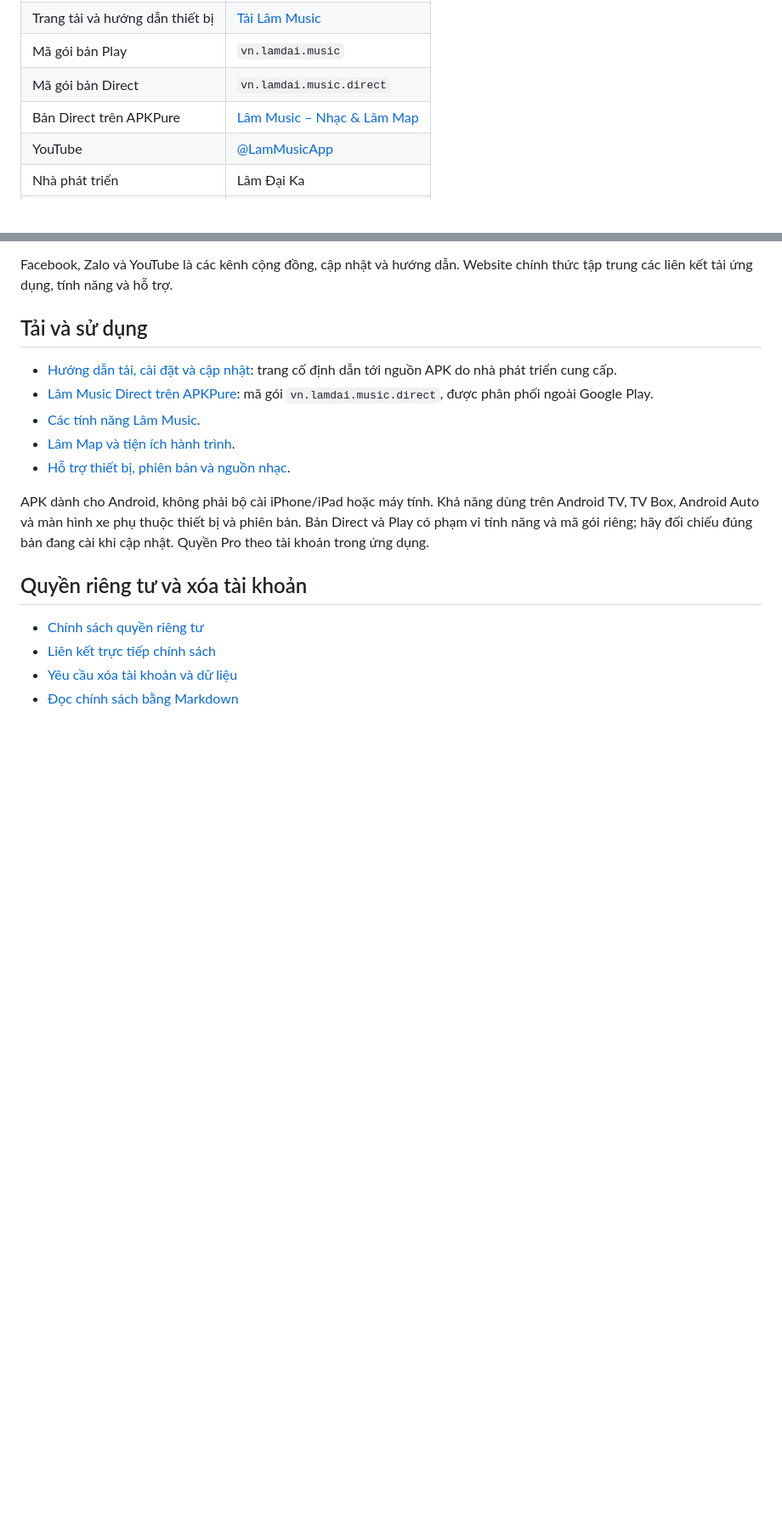
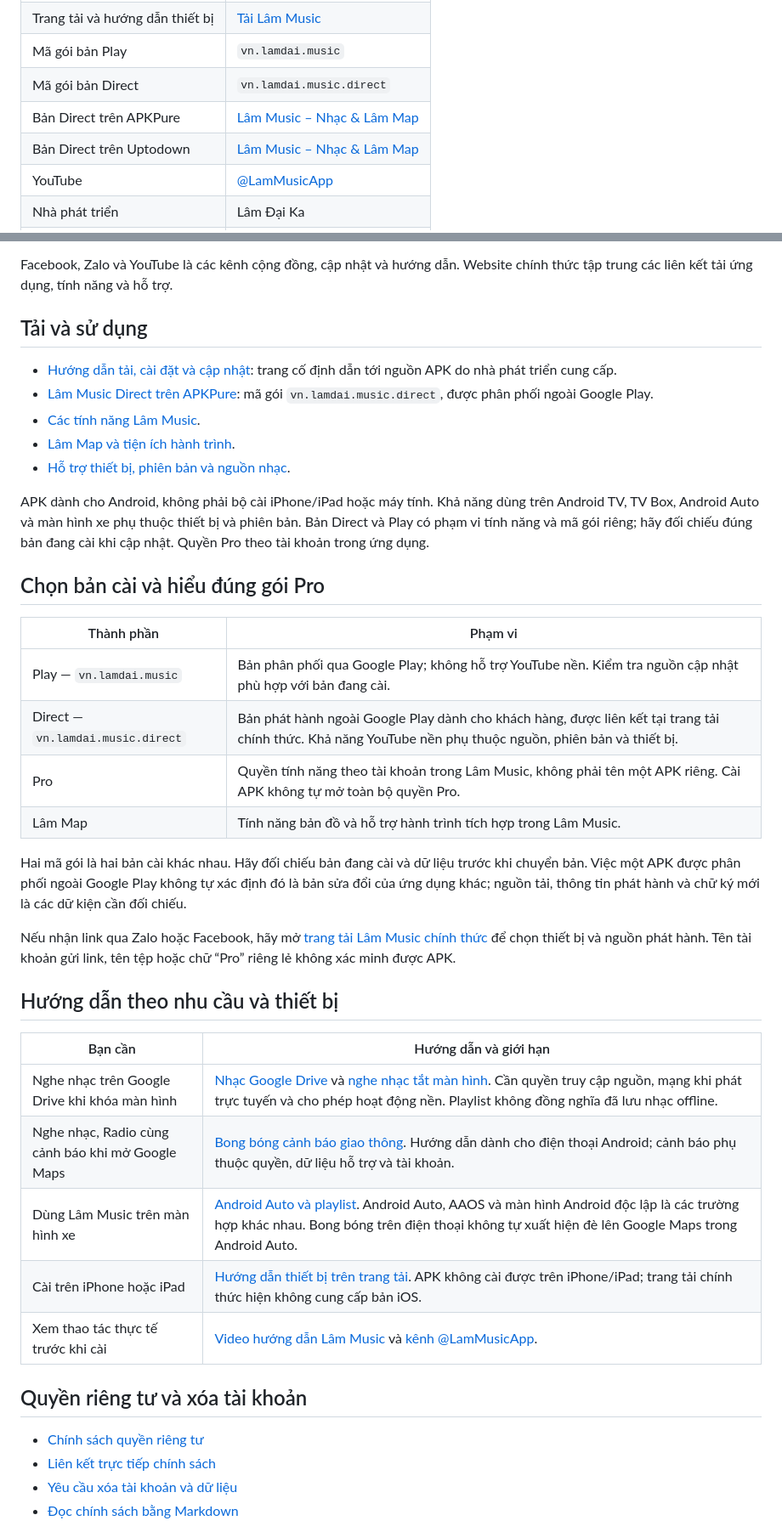
Before and after one commit to dlthoibinh/lam-music-pro, a Markdown page: README.md, 2 parts joined by grey strips. Shown at 85% size. GitHub-like rendering; blank space fills up the shorter version.

Commit message:
docs: clarify app editions and link device-specific guides

```diff
--- a/README.md
+++ b/README.md
@@ -9,6 +9,7 @@
 | Mã gói bản Play | `vn.lamdai.music` |
 | Mã gói bản Direct | `vn.lamdai.music.direct` |
 | Bản Direct trên APKPure | [Lâm Music – Nhạc & Lâm Map](https://apkpure.com/p/vn.lamdai.music.direct) |
+| Bản Direct trên Uptodown | [Lâm Music – Nhạc & Lâm Map](https://lam-music-nh-c-and-lam-map.en.uptodown.com/android) |
 | YouTube | [@LamMusicApp](https://www.youtube.com/@LamMusicApp) |
 | Nhà phát triển | Lâm Đại Ka |
 | Hỗ trợ | [lamdltb@gmail.com](mailto:lamdltb@gmail.com) |
@@ -33,6 +34,29 @@ Facebook, Zalo và YouTube là các kênh cộng đồng, cập nhật và hư
 
 APK dành cho Android, không phải bộ cài iPhone/iPad hoặc máy tính. Khả năng dùng trên Android TV, TV Box, Android Auto và màn hình xe phụ thuộc thiết bị và phiên bản. Bản Direct và Play có phạm vi tính năng và mã gói riêng; hãy đối chiếu đúng bản đang cài khi cập nhật. Quyền Pro theo tài khoản trong ứng dụng.
 
+## Chọn bản cài và hiểu đúng gói Pro
+
+| Thành phần | Phạm vi |
+| --- | --- |
+| Play — `vn.lamdai.music` | Bản phân phối qua Google Play; không hỗ trợ YouTube nền. Kiểm tra nguồn cập nhật phù hợp với bản đang cài. |
+| Direct — `vn.lamdai.music.direct` | Bản phát hành ngoài Google Play dành cho khách hàng, được liên kết tại trang tải chính thức. Khả năng YouTube nền phụ thuộc nguồn, phiên bản và thiết bị. |
+| Pro | Quyền tính năng theo tài khoản trong Lâm Music, không phải tên một APK riêng. Cài APK không tự mở toàn bộ quyền Pro. |
+| Lâm Map | Tính năng bản đồ và hỗ trợ hành trình tích hợp trong Lâm Music. |
+
+Hai mã gói là hai bản cài khác nhau. Hãy đối chiếu bản đang cài và dữ liệu trước khi chuyển bản. Việc một APK được phân phối ngoài Google Play không tự xác định đó là bản sửa đổi của ứng dụng khác; nguồn tải, thông tin phát hành và chữ ký mới là các dữ kiện cần đối chiếu.
+
+Nếu nhận link qua Zalo hoặc Facebook, hãy mở [trang tải Lâm Music chính thức](https://lam-music-24c126.pages.dev/tai-lam-music/) để chọn thiết bị và nguồn phát hành. Tên tài khoản gửi link, tên tệp hoặc chữ “Pro” riêng lẻ không xác minh được APK.
+
+## Hướng dẫn theo nhu cầu và thiết bị
+
+| Bạn cần | Hướng dẫn và giới hạn |
+| --- | --- |
+| Nghe nhạc trên Google Drive khi khóa màn hình | [Nhạc Google Drive](https://lam-music-24c126.pages.dev/nhac-google-drive/) và [nghe nhạc tắt màn hình](https://lam-music-24c126.pages.dev/nghe-nhac-tat-man-hinh/). Cần quyền truy cập nguồn, mạng khi phát trực tuyến và cho phép hoạt động nền. Playlist không đồng nghĩa đã lưu nhạc offline. |
+| Nghe nhạc, Radio cùng cảnh báo khi mở Google Maps | [Bong bóng cảnh báo giao thông](https://lam-music-24c126.pages.dev/bong-bong-canh-bao-giao-thong/). Hướng dẫn dành cho điện thoại Android; cảnh báo phụ thuộc quyền, dữ liệu hỗ trợ và tài khoản. |
+| Dùng Lâm Music trên màn hình xe | [Android Auto và playlist](https://lam-music-24c126.pages.dev/android-auto/). Android Auto, AAOS và màn hình Android độc lập là các trường hợp khác nhau. Bong bóng trên điện thoại không tự xuất hiện đè lên Google Maps trong Android Auto. |
+| Cài trên iPhone hoặc iPad | [Hướng dẫn thiết bị trên trang tải](https://lam-music-24c126.pages.dev/tai-lam-music/#tai-ios). APK không cài được trên iPhone/iPad; trang tải chính thức hiện không cung cấp bản iOS. |
+| Xem thao tác thực tế trước khi cài | [Video hướng dẫn Lâm Music](https://lam-music-24c126.pages.dev/video/) và [kênh @LamMusicApp](https://www.youtube.com/@LamMusicApp). |
+
 ## Quyền riêng tư và xóa tài khoản
 
 - [Chính sách quyền riêng tư](https://dlthoibinh.github.io/lam-music-pro/)
```
Also changed, not shown: other parts of README.md (+1 -1 lines).
